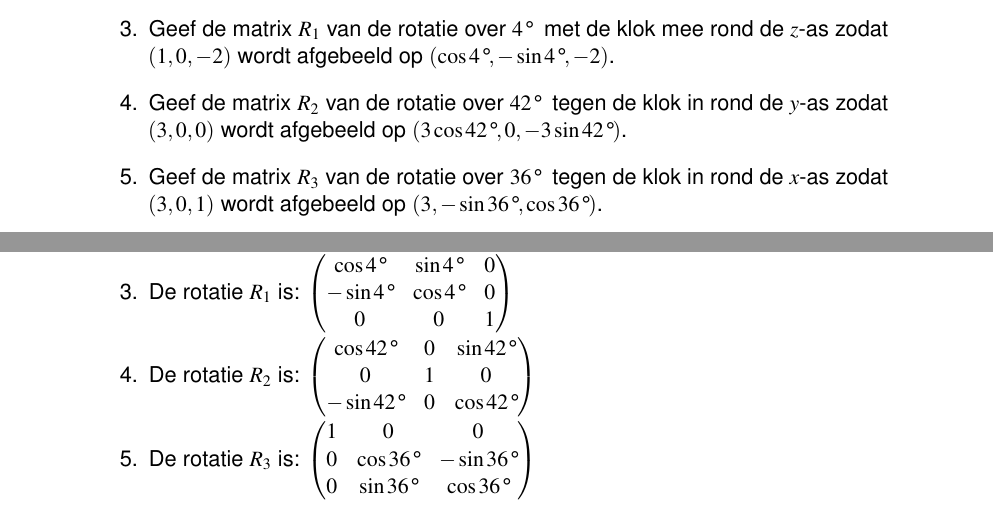
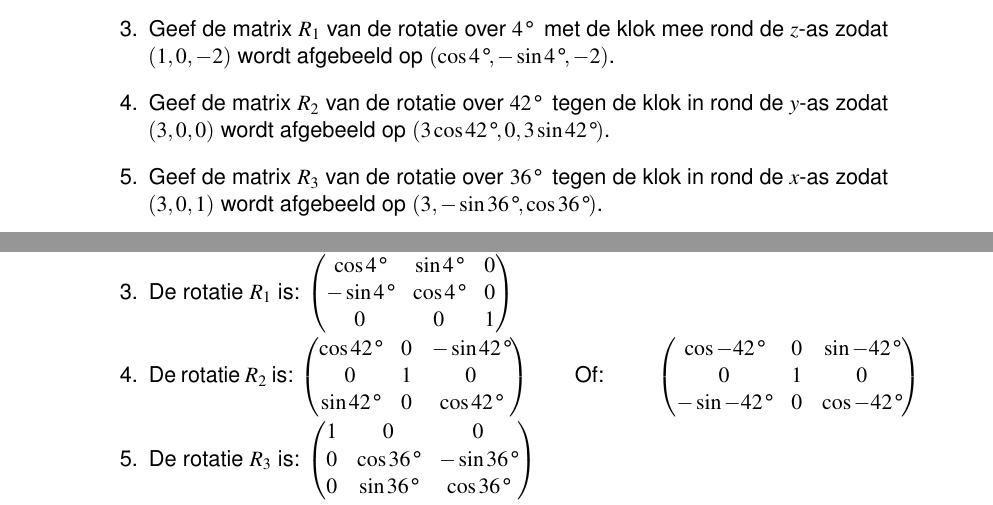
Before and after one commit to StefanRolink/Lineaire-Algebra-Dictaat-new, a LaTeX thesis (main.tex, which reads chapters/chapter03.tex, chapters/chapter07.tex): two parts of pages 46 and 76 of 86, joined at a grey line, cut so that both start at the same text. Compiled offline with pdfLaTeX.

Commit message:
'minus' error in answers

```diff
--- a/chapters/chapter03.tex
+++ b/chapters/chapter03.tex
@@ -411,7 +411,7 @@ P &= \frac{1}{14}\cdot \matdrie{ \blu{10} & \red{6} & \gre{-2}}
 
 	\item Geef de matrix $R_1$ van de rotatie over $4\degree\ $ met de klok mee rond de $z$-as zodat $(1,0,-2)$ wordt afgebeeld op $ (\cos 4\degree , -\sin 4\degree , -2)$.
 
-	\item Geef de matrix $R_2$ van de rotatie over $42\degree\ $ tegen de klok in rond de $y$-as zodat $(3,0,0)$ wordt afgebeeld op $ (3\cos 42\degree , 0,  -3\sin 42\degree )$.
+	\item Geef de matrix $R_2$ van de rotatie over $42\degree\ $ tegen de klok in rond de $y$-as zodat $(3,0,0)$ wordt afgebeeld op $ (3\cos 42\degree , 0,  3\sin 42\degree )$.
 
 	\item Geef de matrix $R_3$ van de rotatie over $36\degree\ $ tegen de klok in rond de $x$-as zodat $(3,0,1)$ wordt afgebeeld op $ (3, -\sin 36\degree ,  \cos 36\degree )$.
 
--- a/chapters/chapter07.tex
+++ b/chapters/chapter07.tex
@@ -82,9 +82,13 @@
 	{0&0&1} $
 	\item De rotatie   \textit{$ R_2  $}  is:
 	$ \matdrie
-	{\cos  42 \degree  & 0& \sin 42 \degree }
+	{\cos  42 \degree  & 0& -\sin 42 \degree }
 	{0&1&0}
-	{ -\sin 42\degree &  0 &\cos 42 \degree}
+	{ \sin 42\degree &  0 &\cos 42 \degree} \qquad \text{Of: } \qquad
+    \matdrie
+	{\cos  -42 \degree  & 0& \sin -42 \degree }
+	{0&1&0}
+	{ -\sin -42\degree &  0 &\cos -42 \degree}
 	$
 	\item     De rotatie \textit{$ R_3  $} is:
 	$ \matdrie {1&0&0}{0&\cos  36 \degree  & -\sin 36 \degree}
```
Also changed, not shown: main.tex (+1 -1 lines).
